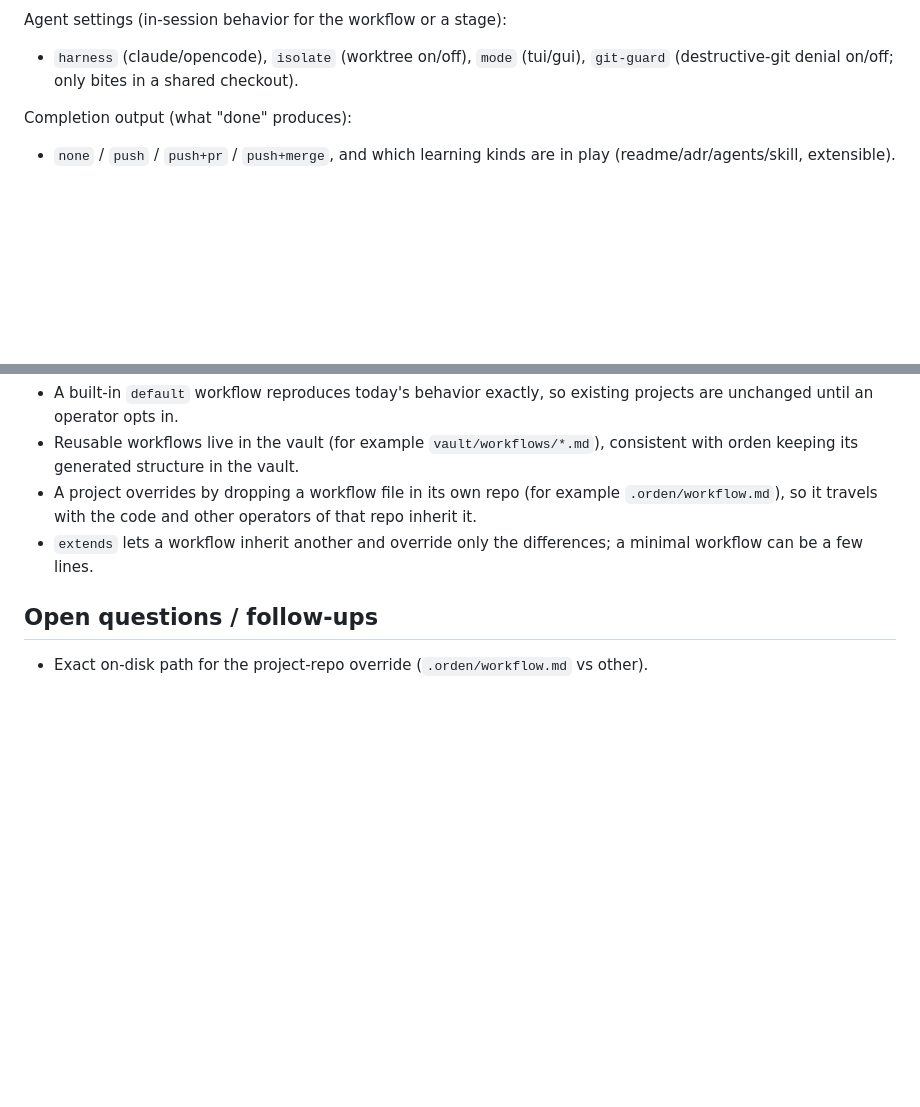
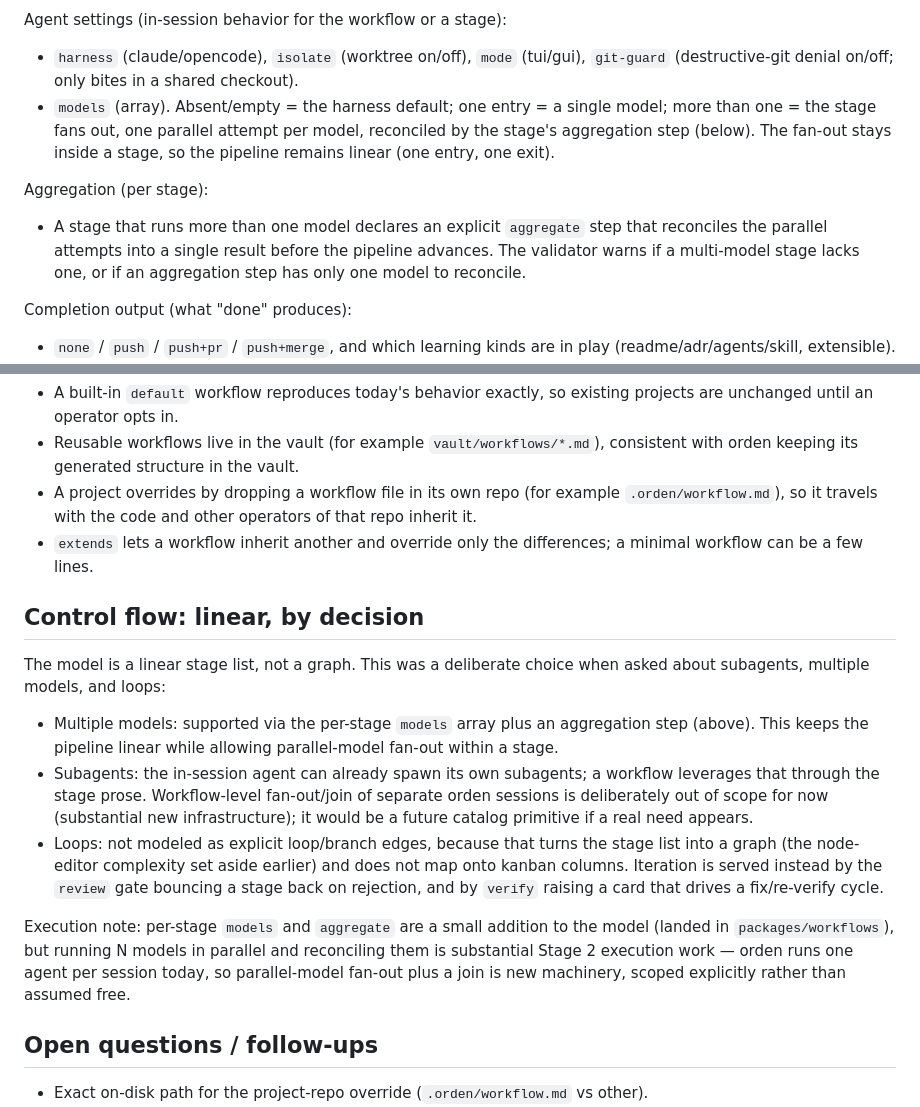
Before and after one commit to 1beb/orden, a Markdown page: docs/plans/2026-06-16-configurable-workflows-design.md, 2 parts joined by grey strips. GitHub-like rendering; blank space fills up the shorter version.

Commit message:
docs: record model fan-out + aggregation and linear control-flow decision

```diff
--- a/docs/plans/2026-06-16-configurable-workflows-design.md
+++ b/docs/plans/2026-06-16-configurable-workflows-design.md
@@ -130,6 +130,17 @@ Agent settings (in-session behavior for the workflow or a stage):
 
 - `harness` (claude/opencode), `isolate` (worktree on/off), `mode` (tui/gui), `git-guard`
   (destructive-git denial on/off; only bites in a shared checkout).
+- `models` (array). Absent/empty = the harness default; one entry = a single model; more
+  than one = the stage fans out, one parallel attempt per model, reconciled by the
+  stage's aggregation step (below). The fan-out stays inside a stage, so the pipeline
+  remains linear (one entry, one exit).
+
+Aggregation (per stage):
+
+- A stage that runs more than one model declares an explicit `aggregate` step that
+  reconciles the parallel attempts into a single result before the pipeline advances.
+  The validator warns if a multi-model stage lacks one, or if an aggregation step has
+  only one model to reconcile.
 
 Completion output (what "done" produces):
 
@@ -242,6 +253,29 @@ catalog, do not add switches.
 - `extends` lets a workflow inherit another and override only the differences; a minimal
   workflow can be a few lines.
 
+## Control flow: linear, by decision
+
+The model is a linear stage list, not a graph. This was a deliberate choice when asked
+about subagents, multiple models, and loops:
+
+- Multiple models: supported via the per-stage `models` array plus an aggregation step
+  (above). This keeps the pipeline linear while allowing parallel-model fan-out within a
+  stage.
+- Subagents: the in-session agent can already spawn its own subagents; a workflow
+  leverages that through the stage prose. Workflow-level fan-out/join of separate orden
+  sessions is deliberately out of scope for now (substantial new infrastructure); it
+  would be a future catalog primitive if a real need appears.
+- Loops: not modeled as explicit loop/branch edges, because that turns the stage list
+  into a graph (the node-editor complexity set aside earlier) and does not map onto
+  kanban columns. Iteration is served instead by the `review` gate bouncing a stage back
+  on rejection, and by `verify` raising a card that drives a fix/re-verify cycle.
+
+Execution note: per-stage `models` and `aggregate` are a small addition to the model
+(landed in `packages/workflows`), but running N models in parallel and reconciling them
+is substantial Stage 2 execution work — orden runs one agent per session today, so
+parallel-model fan-out plus a join is new machinery, scoped explicitly rather than
+assumed free.
+
 ## Open questions / follow-ups
 
 - Exact on-disk path for the project-repo override (`.orden/workflow.md` vs other).
```
